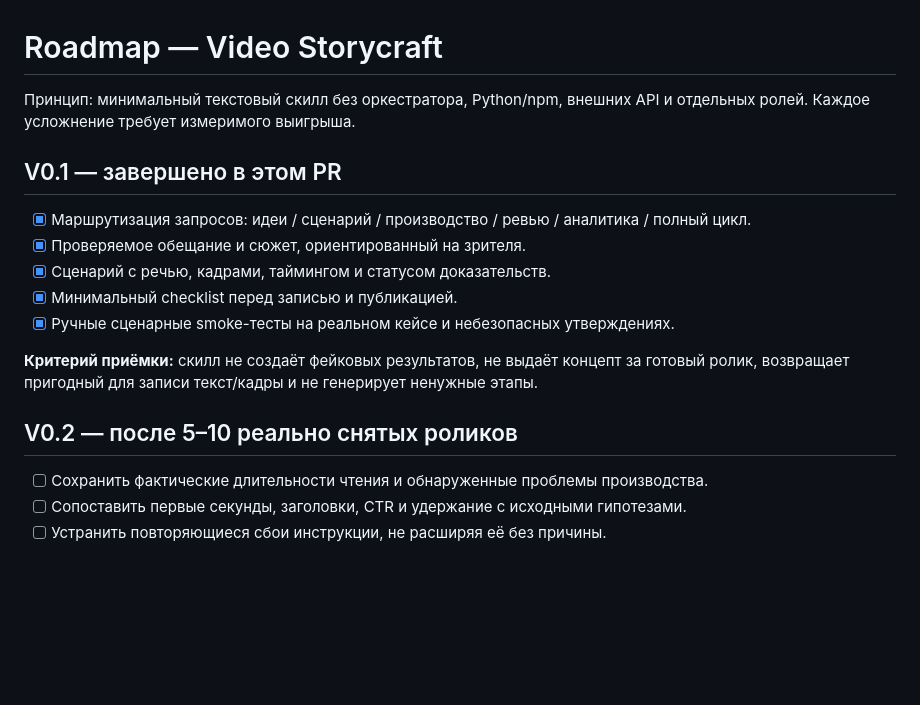
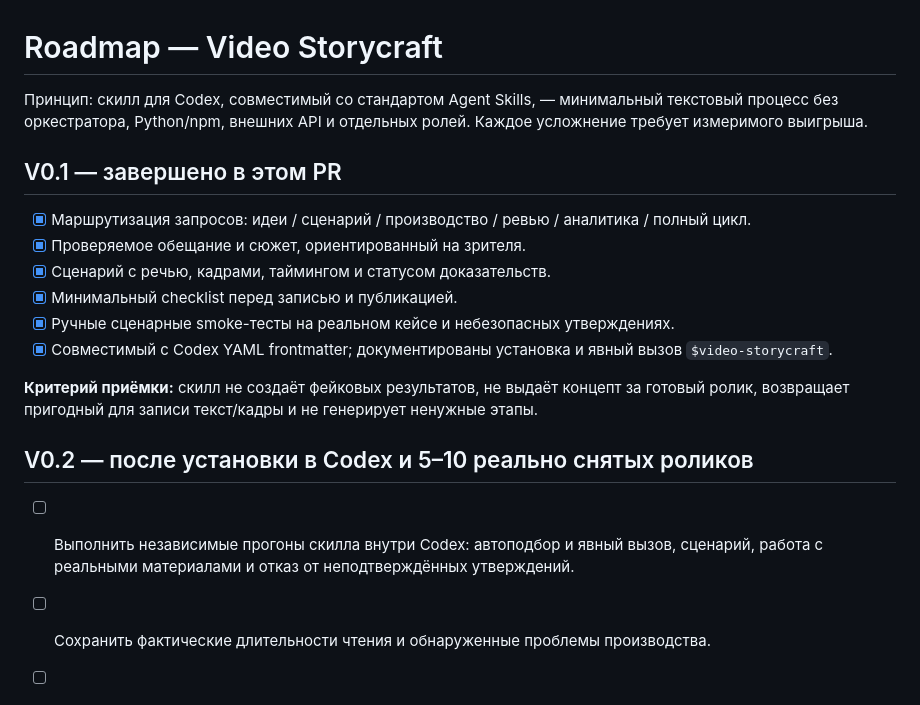
Before and after one commit to tim8es/tim8skills, a Markdown page: video-storycraft/ROADMAP.md, the part around the change. Drawn GitHub-style; blank space fills up the shorter version.

Commit message:
docs(video-storycraft): adapt skill and installation guidance for Codex

```diff
--- a/video-storycraft/ROADMAP.md
+++ b/video-storycraft/ROADMAP.md
@@ -1,6 +1,6 @@
 # Roadmap — Video Storycraft
 
-Принцип: минимальный текстовый скилл без оркестратора, Python/npm, внешних API и отдельных ролей. Каждое усложнение требует измеримого выигрыша.
+Принцип: скилл для Codex, совместимый со стандартом Agent Skills, — минимальный текстовый процесс без оркестратора, Python/npm, внешних API и отдельных ролей. Каждое усложнение требует измеримого выигрыша.
 
 ## V0.1 — завершено в этом PR
 
@@ -9,10 +9,13 @@
 - [x] Сценарий с речью, кадрами, таймингом и статусом доказательств.
 - [x] Минимальный checklist перед записью и публикацией.
 - [x] Ручные сценарные smoke-тесты на реальном кейсе и небезопасных утверждениях.
+- [x] Совместимый с Codex YAML frontmatter; документированы установка и явный вызов `$video-storycraft`.
 
 **Критерий приёмки:** скилл не создаёт фейковых результатов, не выдаёт концепт за готовый ролик, возвращает пригодный для записи текст/кадры и не генерирует ненужные этапы.
 
-## V0.2 — после 5–10 реально снятых роликов
+## V0.2 — после установки в Codex и 5–10 реально снятых роликов
+
+- [ ] Выполнить независимые прогоны скилла внутри Codex: автоподбор и явный вызов, сценарий, работа с реальными материалами и отказ от неподтверждённых утверждений.
 
 - [ ] Сохранить фактические длительности чтения и обнаруженные проблемы производства.
 - [ ] Сопоставить первые секунды, заголовки, CTR и удержание с исходными гипотезами.
```
